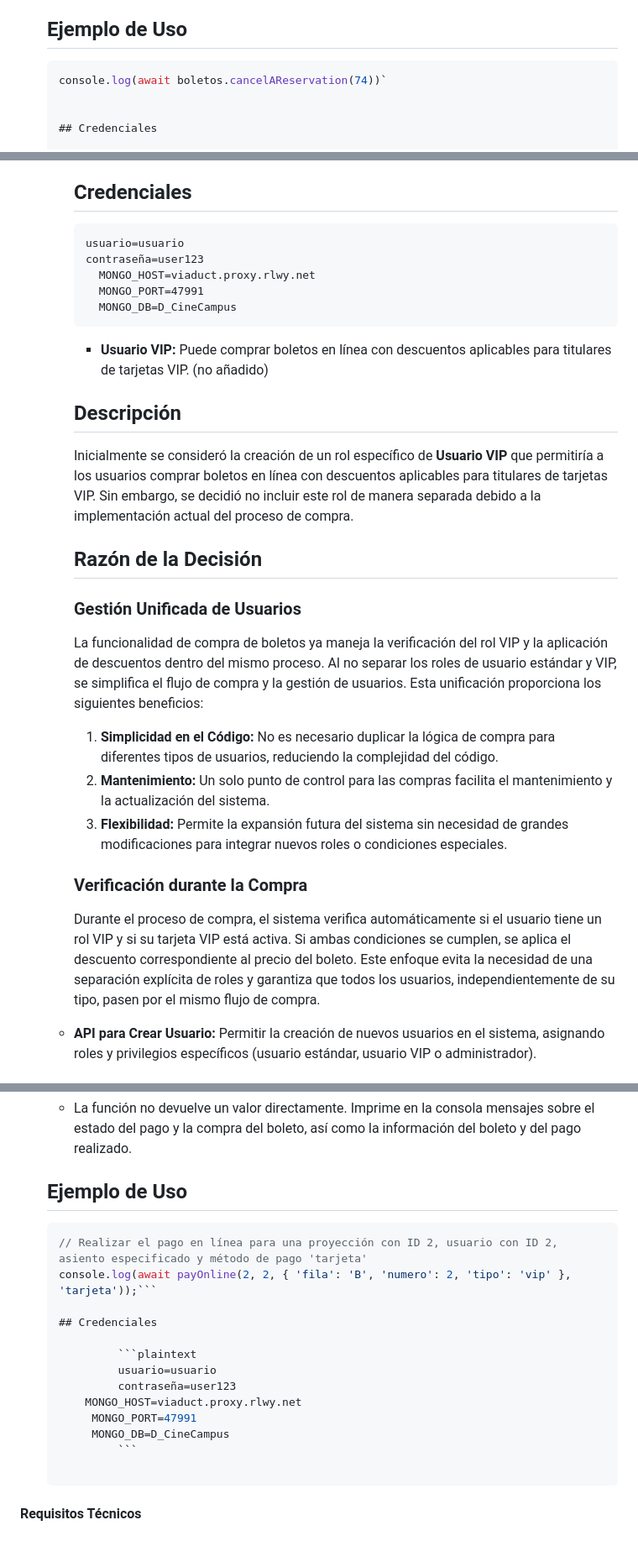
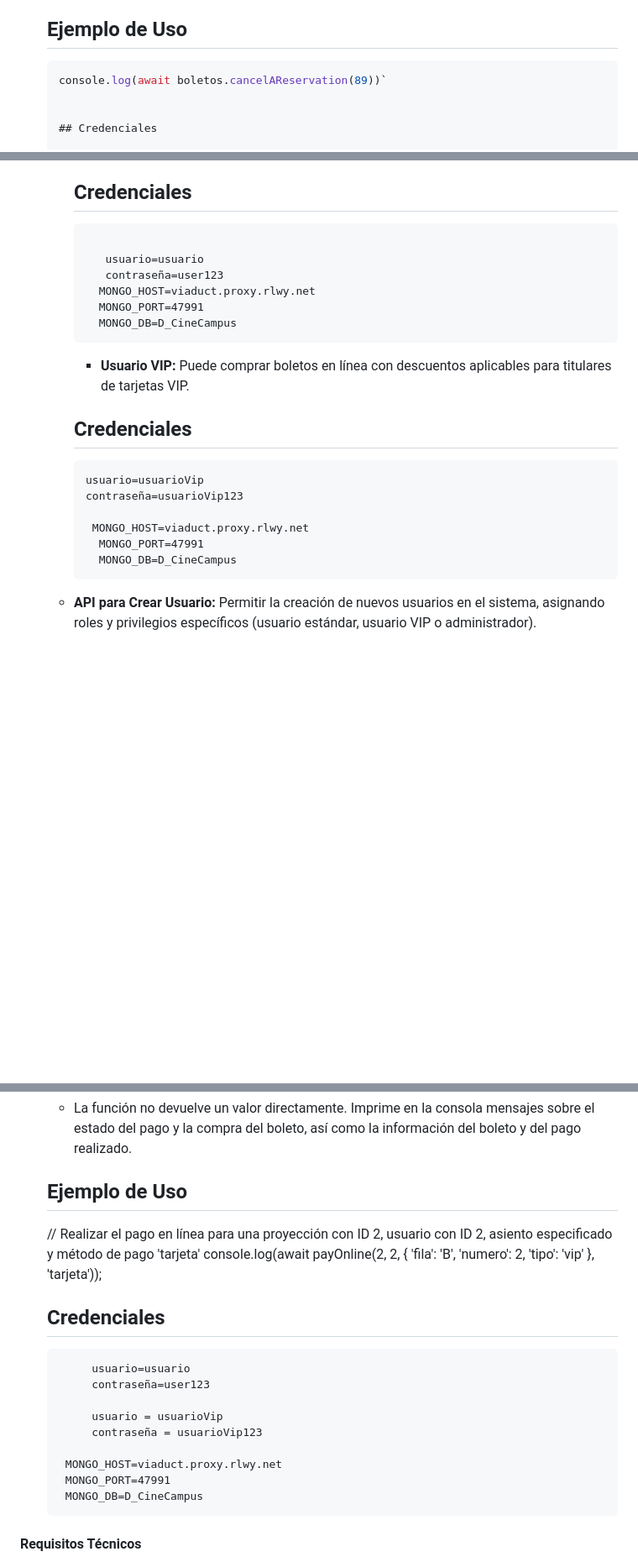
Before and after one commit to Dannaardil/CineCampus, a Markdown page: README.md, 3 parts joined by grey strips. Shown: that part at 84% size. Drawn GitHub-style; blank space fills up the shorter version.

````diff
--- a/README.md
+++ b/README.md
@@ -128,7 +212,7 @@ Desarrollar una serie de APIs para la aplicación web de CineCampus utilizando M
 
       ## Ejemplo de Uso
       ```javascript
-      console.log(await boletos.cancelAReservation(74))`
+      console.log(await boletos.cancelAReservation(89))`
 
 
       ## Credenciales
@@ -200,8 +284,9 @@ Desarrollar una serie de APIs para la aplicación web de CineCampus utilizando M
       ## Credenciales
 
       ```plaintext
-      usuario=usuario
-      contraseña=user123
+
+         usuario=usuario
+         contraseña=user123
         MONGO_HOST=viaduct.proxy.rlwy.net
         MONGO_PORT=47991
         MONGO_DB=D_CineCampus
@@ -211,26 +296,17 @@ Desarrollar una serie de APIs para la aplicación web de CineCampus utilizando M
 
 
 
-     - **Usuario VIP:** Puede comprar boletos en línea con descuentos aplicables para titulares de tarjetas VIP. (no añadido)
+     - **Usuario VIP:** Puede comprar boletos en línea con descuentos aplicables para titulares de tarjetas VIP.
+      ## Credenciales
 
+      ```plaintext
+      usuario=usuarioVip
+      contraseña=usuarioVip123
 
-      ## Descripción
-      Inicialmente se consideró la creación de un rol específico de **Usuario VIP** que permitiría a los usuarios comprar boletos
-      en línea con descuentos aplicables para titulares de tarjetas VIP. Sin embargo, se decidió no incluir este rol de manera separada
-      debido a la implementación actual del proceso de compra.
-
-      ## Razón de la Decisión
-      ### Gestión Unificada de Usuarios
-      La funcionalidad de compra de boletos ya maneja la verificación del rol VIP y la aplicación de descuentos dentro del mismo proceso. Al no separar los roles de usuario estándar y VIP, se simplifica el flujo de compra y la gestión de usuarios. Esta unificación proporciona los siguientes beneficios:
-
-      1. **Simplicidad en el Código:** No es necesario duplicar la lógica de compra para diferentes tipos de usuarios, reduciendo la complejidad del código.
-      2. **Mantenimiento:** Un solo punto de control para las compras facilita el mantenimiento y la actualización del sistema.
-      3. **Flexibilidad:** Permite la expansión futura del sistema sin necesidad de grandes modificaciones para integrar nuevos roles o condiciones especiales.
-
-      ### Verificación durante la Compra
-      Durante el proceso de compra, el sistema verifica automáticamente si el usuario tiene un rol VIP y si su tarjeta VIP está activa. Si ambas condiciones se cumplen, se aplica el descuento correspondiente al precio del boleto. Este enfoque evita la necesidad de una separación explícita de roles y garantiza que todos los usuarios, independientemente de su tipo, pasen por el mismo flujo de compra.
-
-
+       MONGO_HOST=viaduct.proxy.rlwy.net
+        MONGO_PORT=47991
+        MONGO_DB=D_CineCampus
+      ```
 
 
    - **API para Crear Usuario:** Permitir la creación de nuevos usuarios en el sistema, asignando roles y privilegios específicos (usuario estándar, usuario VIP o administrador).
@@ -403,19 +484,22 @@ Desarrollar una serie de APIs para la aplicación web de CineCampus utilizando M
 
    ## Ejemplo de Uso
 
-   ```javascript
+
    // Realizar el pago en línea para una proyección con ID 2, usuario con ID 2, asiento especificado y método de pago 'tarjeta'
-   console.log(await payOnline(2, 2, { 'fila': 'B', 'numero': 2, 'tipo': 'vip' }, 'tarjeta'));```
+   console.log(await payOnline(2, 2, { 'fila': 'B', 'numero': 2, 'tipo': 'vip' }, 'tarjeta'));
 
    ## Credenciales
 
-            ```plaintext
             usuario=usuario
             contraseña=user123
-       MONGO_HOST=viaduct.proxy.rlwy.net
+
+            usuario = usuarioVip
+            contraseña = usuarioVip123
+
+        MONGO_HOST=viaduct.proxy.rlwy.net
         MONGO_PORT=47991
         MONGO_DB=D_CineCampus
-            ```
+
 
 #### Requisitos Técnicos
 
````
Also changed, not shown: other parts of README.md (+115 -23 lines), image.png (added), 2 other files.
